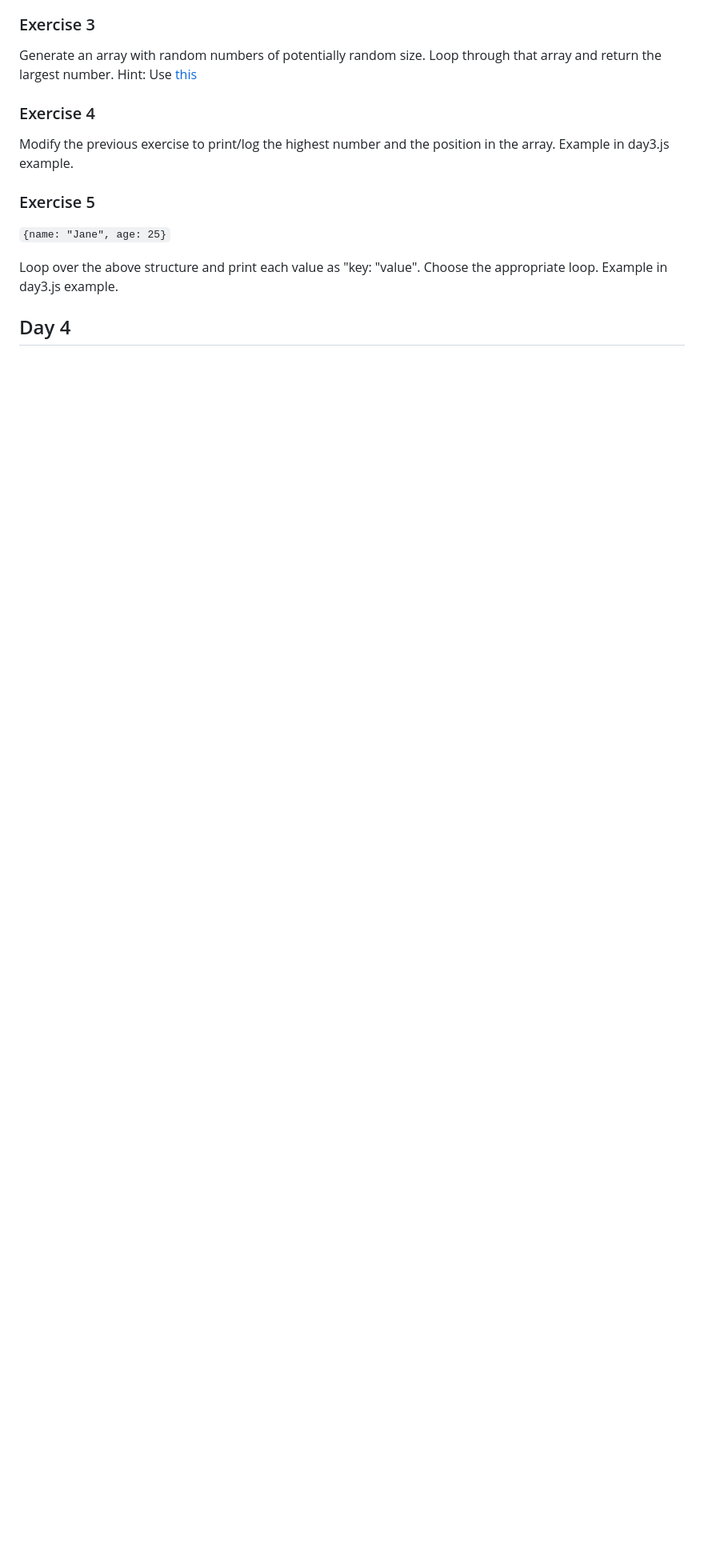
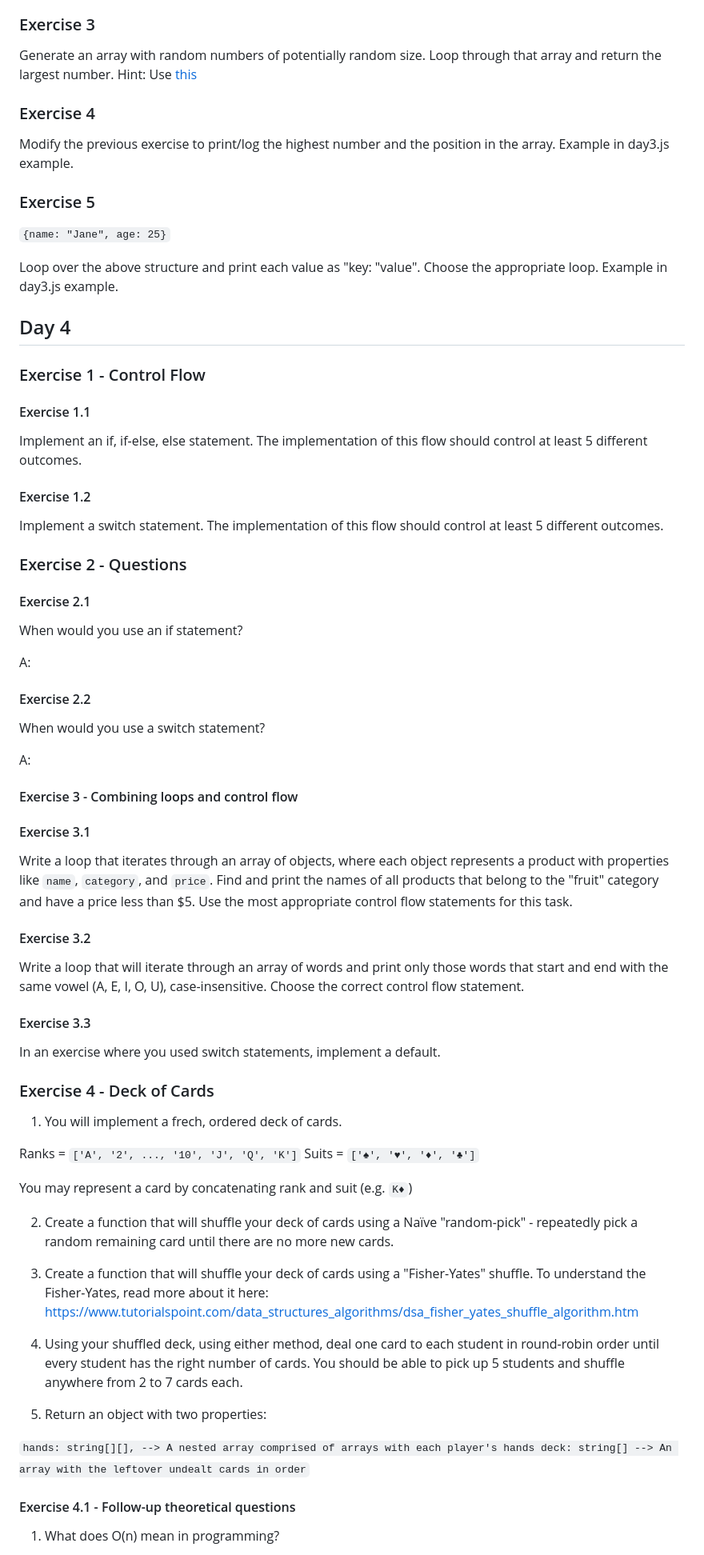
Before and after one commit to danieldandre/js-practice, a Markdown page: week1/exercises.md, the part around one of its changes. Shown at 80% size. Rendered like a GitHub page; blank space fills up the shorter version.

Commit message:
week1/adding-day-4-exercises

```diff
--- a/week1/exercises.md
+++ b/week1/exercises.md
@@ -95,6 +95,69 @@ Loop over the above structure and print each value as "key: "value". Choose the
 
 ## Day 4
 
+### Exercise 1 - Control Flow
+#### Exercise 1.1
 
+Implement an if, if-else, else statement.
+The implementation of this flow should control at least 5 different outcomes.
 
+#### Exercise 1.2
 
+Implement a switch statement.
+The implementation of this flow should control at least 5 different outcomes.
+
+### Exercise 2 - Questions
+#### Exercise 2.1
+
+When would you use an if statement?
+
+A:
+
+#### Exercise 2.2
+
+When would you use a switch statement?
+
+A:
+
+#### Exercise 3 - Combining loops and control flow
+#### Exercise 3.1
+
+Write a loop that iterates through an array of objects, where each object represents a product with properties like `name`, `category`, and `price`. Find and print the names of all products that belong to the "fruit" category and have a price less than $5. Use the most appropriate control flow statements for this task.
+
+#### Exercise 3.2
+
+Write a loop that will iterate through an array of words and print only those words that start and end with the same vowel (A, E, I, O, U), case-insensitive. Choose the correct control flow statement.
+
+#### Exercise 3.3
+
+In an exercise where you used switch statements, implement a default.
+
+### Exercise 4 - Deck of Cards
+
+1. You will implement a frech, ordered deck of cards.
+
+Ranks = `['A', '2', ..., '10', 'J', 'Q', 'K']`
+Suits = `['♠', '♥', '♦', '♣']`
+
+You may represent a card by concatenating rank and suit (e.g. `K♦`)
+
+2. Create a function that will shuffle your deck of cards using a Naïve "random-pick" - repeatedly pick a random remaining card
+until there are no more new cards.
+
+3. Create a function that will shuffle your deck of cards using a "Fisher-Yates" shuffle. To understand the Fisher-Yates, read more about
+it here: https://www.tutorialspoint.com/data_structures_algorithms/dsa_fisher_yates_shuffle_algorithm.htm
+
+4. Using your shuffled deck, using either method, deal one card to each student in round-robin order until every student has the right number
+of cards. You should be able to pick up 5 students and shuffle anywhere from 2 to 7 cards each.
+
+5. Return an object with two properties:
+
+`
+  hands: string[][], --> A nested array comprised of arrays with each player's hands
+  deck: string[] --> An array with the leftover undealt cards in order
+`
+
+#### Exercise 4.1 - Follow-up theoretical questions
+
+1. What does O(n) mean in programming?
+
```
Also changed, not shown: other parts of week1/exercises.md (+12 -0 lines).
